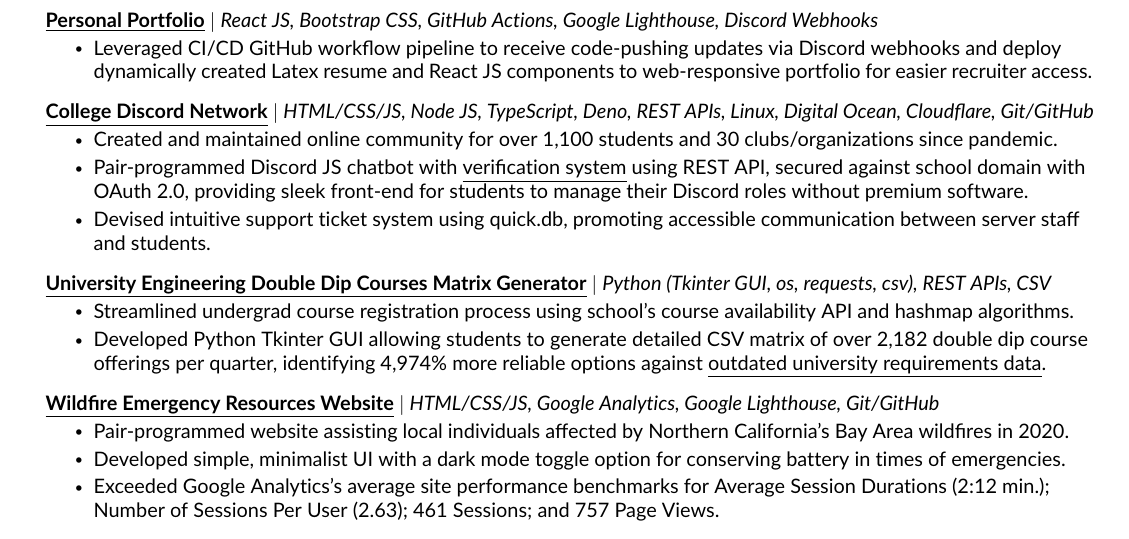
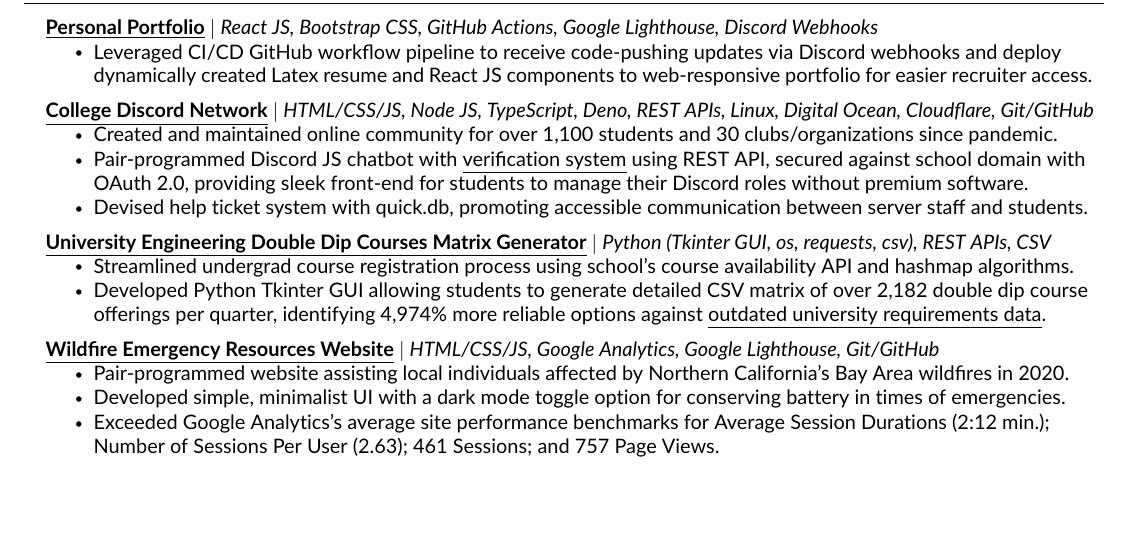
Before and after one commit to JAVAB3ANS/portfolio, a LaTeX CV (resume.tex, which reads resume/projects.tex): part of page 1 of 2 before the commit and part of the page after it, cut so that both start at the same text, the shorter picture padded with empty space. Compiled offline with pdfLaTeX.

Commit message:
Update projects.tex

```diff
--- a/resume/projects.tex
+++ b/resume/projects.tex
@@ -12,7 +12,7 @@
           \resumeItemListStart
             \resumeItem{Created and maintained online community for over 1,100 students and 30 clubs/organizations since pandemic.}
             \resumeItem{Pair-programmed Discord JS chatbot with {\href{https://github.com/JAVAB3ANS/discord-oauth-verification-system}{\underline{verification system} using REST API, secured against school domain with OAuth 2.0, providing sleek front-end for students to manage their Discord roles without premium software.}}}
-            \resumeItem{Devised intuitive support ticket system using quick.db, promoting accessible communication between server staff and students.}
+            \resumeItem{Devised help ticket system with quick.db, promoting accessible communication between server staff and students.}
           \resumeItemListEnd
     \resumeProjectHeading
           {\textbf{\href{https://github.com/JAVAB3ANS/SCU-Double-Dips/}{\underline{University Engineering Double Dip Courses Matrix Generator}}} $|$ \emph{Python (Tkinter GUI, os, requests, csv), REST APIs, CSV}}{}
```
